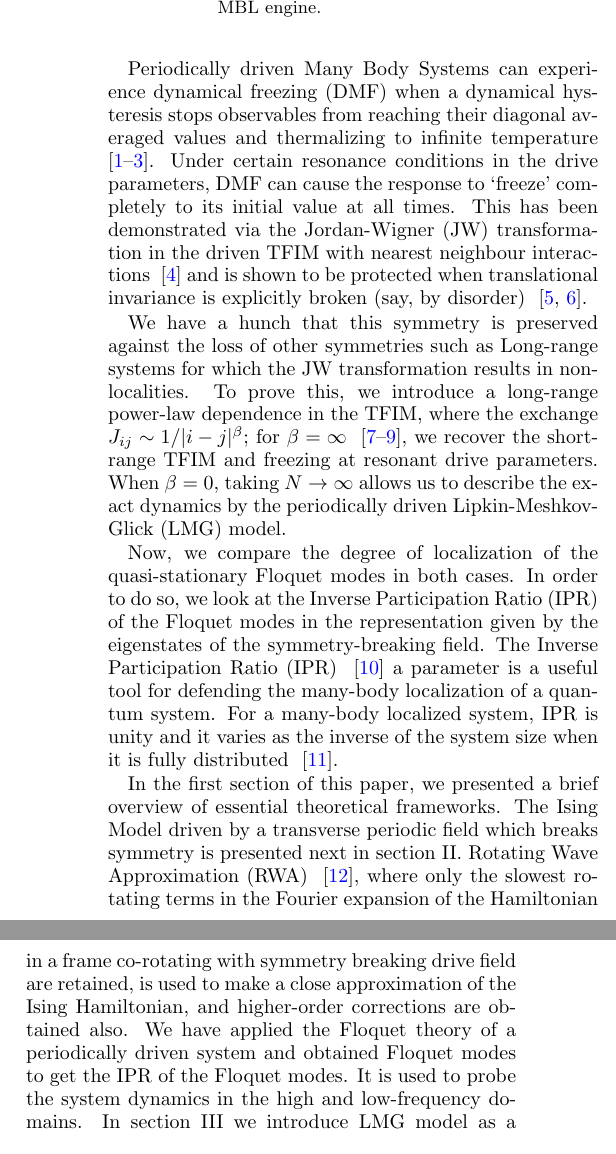
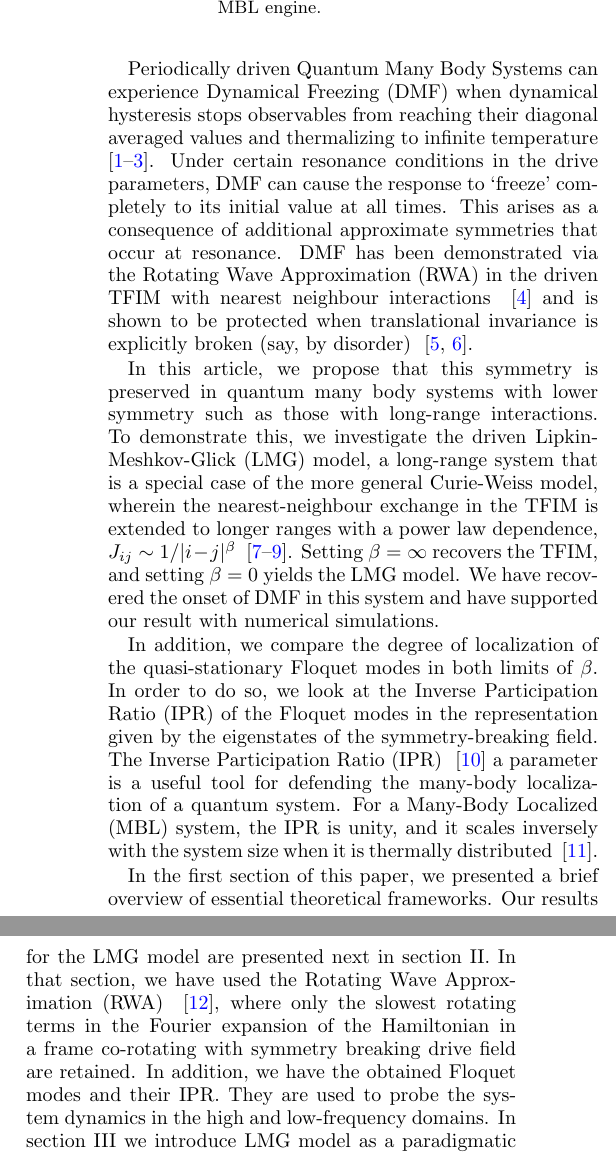
Before and after one commit to rahmahi/Publications, a LaTeX paper (Long_Range_LMG_Manuscript/main.tex): two parts of the columns of page 1 of 11, joined at a grey line, cut so that both start at the same text. Compiled offline with pdfLaTeX.

Commit message:
corrections

```diff
--- a/Long_Range_LMG_Manuscript/main.tex
+++ b/Long_Range_LMG_Manuscript/main.tex
@@ -97,13 +97,13 @@ prb,
 
 	%\tableofcontents
 
-	Periodically driven Many Body Systems can experience dynamical freezing (DMF) when a dynamical hysteresis stops observables from reaching their diagonal averaged values and thermalizing to infinite temperature ~\cite{bordia_periodically_2017, sahoo_periodically_2019, das_exotic_2010}. Under certain resonance conditions in the drive parameters, DMF can cause the response to ‘freeze’ completely to its initial value at all times. This has been demonstrated via the Jordan-Wigner (JW) transformation in the driven TFIM with nearest neighbour interactions ~\cite{mbeng_quantum_2020} and is shown to be protected when translational invariance is explicitly broken (say, by disorder) ~\cite{yamada_localization_2022, roy_fate_2015}.
+	Periodically driven Quantum Many Body Systems can experience Dynamical Freezing (DMF) when  dynamical hysteresis stops observables from reaching their diagonal averaged values and thermalizing to infinite temperature ~\cite{bordia_periodically_2017, sahoo_periodically_2019, das_exotic_2010}. Under certain resonance conditions in the drive parameters, DMF can cause the response to ‘freeze’ completely to its initial value at all times. This arises as a consequence of additional approximate symmetries that occur at resonance. DMF has been demonstrated via the Rotating Wave Approximation (RWA) in the driven TFIM with nearest neighbour interactions ~\cite{mbeng_quantum_2020} and is shown to be protected when translational invariance is explicitly broken (say, by disorder) ~\cite{yamada_localization_2022, roy_fate_2015}.
 
-	We have a hunch that this symmetry is preserved against the loss of other symmetries such as Long-range systems for which the JW transformation results in nonlocalities. To prove this, we introduce a long-range power-law dependence in the TFIM, where the exchange $J_{ij}\sim 1/|i-j|^\beta$; for $\beta=\infty$ ~\cite{campa_statistical_2009, eisele_multiple_1988, canning_class_1992}, we recover the short-range TFIM and freezing at resonant drive parameters. When $\beta=0$, taking $N\rightarrow\infty$ allows us to describe the exact dynamics by the periodically driven Lipkin-Meshkov-Glick (LMG) model.
+	In this article, we propose that this symmetry is preserved in quantum many body systems with lower symmetry such as those with long-range interactions. To demonstrate this, we investigate the driven Lipkin-Meshkov-Glick (LMG) model, a long-range system that is a special case of the more general Curie-Weiss model, wherein the nearest-neighbour exchange in the TFIM is extended to longer ranges with a power law dependence, $J_{ij}\sim 1/|i-j|^\beta$  ~\cite{campa_statistical_2009, eisele_multiple_1988, canning_class_1992}. Setting $\beta=\infty$ recovers the TFIM, and setting $\beta=0$ yields the LMG model. We have recovered the onset of DMF in this system and have supported our result with numerical simulations.
 
-	Now, we compare the degree of localization of the quasi-stationary Floquet modes in both cases. In order to do so, we look at the Inverse Participation Ratio (IPR) of the Floquet modes in the representation given by the eigenstates of the symmetry-breaking field. The Inverse Participation Ratio (IPR) ~\cite{Misguich2016} a parameter is a useful tool for defending the many-body localization of a quantum system. For a many-body localized system, IPR is unity and it varies as the inverse of the system size when it is fully distributed ~\cite{calixto_inverse_2015}.
+	In addition, we compare the degree of localization of the quasi-stationary Floquet modes in both limits of $\beta$. In order to do so, we look at the Inverse Participation Ratio (IPR) of the Floquet modes in the representation given by the eigenstates of the symmetry-breaking field. The Inverse Participation Ratio (IPR) ~\cite{Misguich2016} a parameter is a useful tool for defending the many-body localization of a quantum system. For a Many-Body Localized (MBL) system, the IPR is unity, and it scales inversely with the system size when it is thermally distributed ~\cite{calixto_inverse_2015}.
 
-	In the first section of this paper, we presented a brief overview of essential theoretical frameworks. The Ising Model driven by a transverse periodic field which breaks symmetry is presented next in section II. Rotating Wave Approximation (RWA) ~\cite{fujii_introduction_2017}, where only the slowest rotating terms in the Fourier expansion of the Hamiltonian in a frame co-rotating with symmetry breaking drive field are retained, is used to make a close approximation of the Ising Hamiltonian, and higher-order corrections are obtained also. We have applied the Floquet theory of a periodically driven system and obtained Floquet modes to get the IPR of the Floquet modes. It is used to probe the system dynamics in the high and low-frequency domains. In section III we introduce  LMG model as a paradigmatic spin model for long-range spin-spin interaction. We formulated the system Hamiltonian which governs it at a continuum limit and also simplified it using RWA to find Floquet-IPR for low and high-frequency regions of operation. In section IV we have contrasted the classical Lipkin model driven with both at a higher frequency and sufficient lower frequency for phase-space and Hushimi Q-functions analysis. In section V we have discussed the  system dynamics driven by adiabatically increased drive frequency from low to high limit thereby we discover a phase transition at the system localization resonance point. Finally, we conclude and discuss the outlook.
+	In the first section of this paper, we presented a brief overview of essential theoretical frameworks. Our results for the LMG model are presented next in section II. In that section, we have used the Rotating Wave Approximation (RWA) ~\cite{fujii_introduction_2017}, where only the slowest rotating terms in the Fourier expansion of the Hamiltonian in a frame co-rotating with symmetry breaking drive field are retained. In addition, we have the obtained Floquet modes and their IPR. They are used to probe the system dynamics in the high and low-frequency domains. In section III we introduce  LMG model as a paradigmatic spin model for long-range spin-spin interaction. We formulated the system Hamiltonian which governs it at a continuum limit and also simplified it using RWA to find Floquet-IPR for low and high-frequency regions of operation. In section IV we have contrasted the classical Lipkin model driven with both at a higher frequency and sufficient lower frequency for phase-space and Hushimi Q-functions analysis. In section V we have discussed the  system dynamics driven by adiabatically increased drive frequency from low to high limit thereby we discover a phase transition at the system localization resonance point. Finally, we conclude and discuss the outlook.
 
 \section{\label{sec:background} Background}
 
```
Also changed, not shown: 2 other files.
